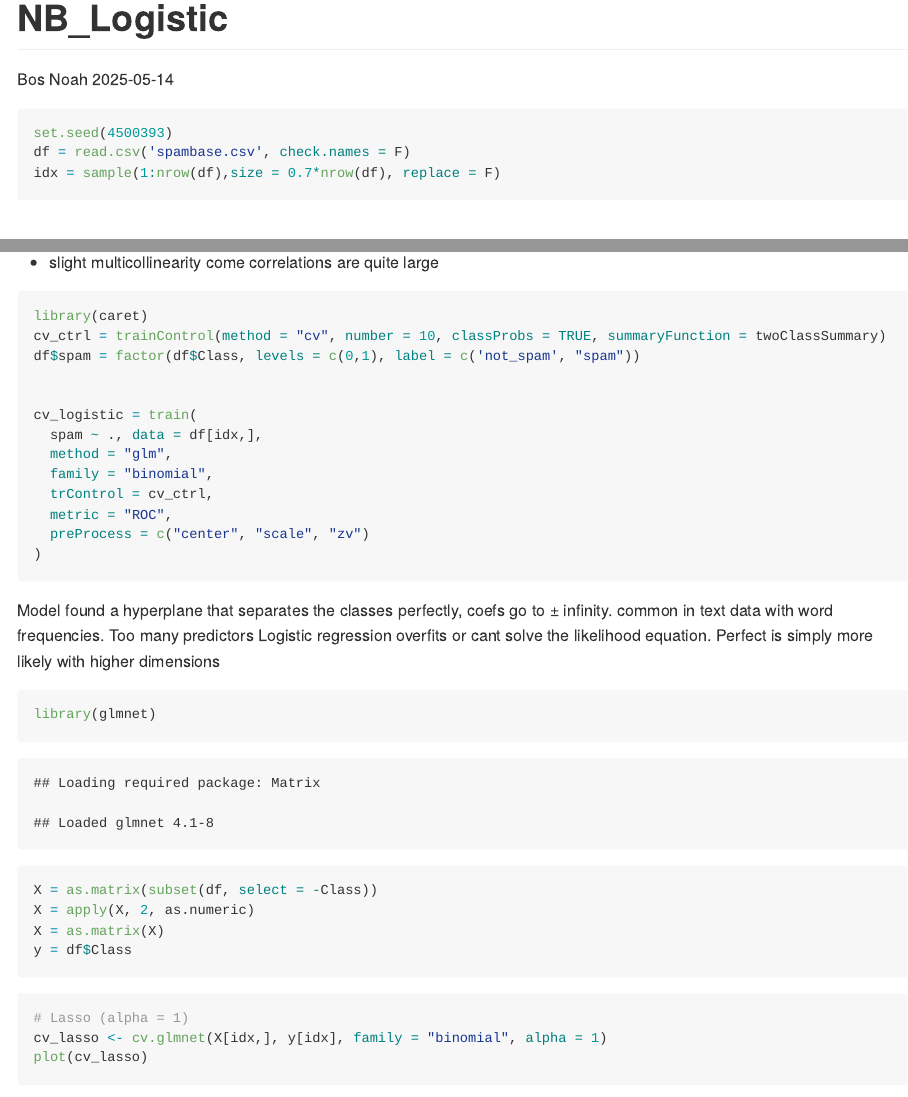
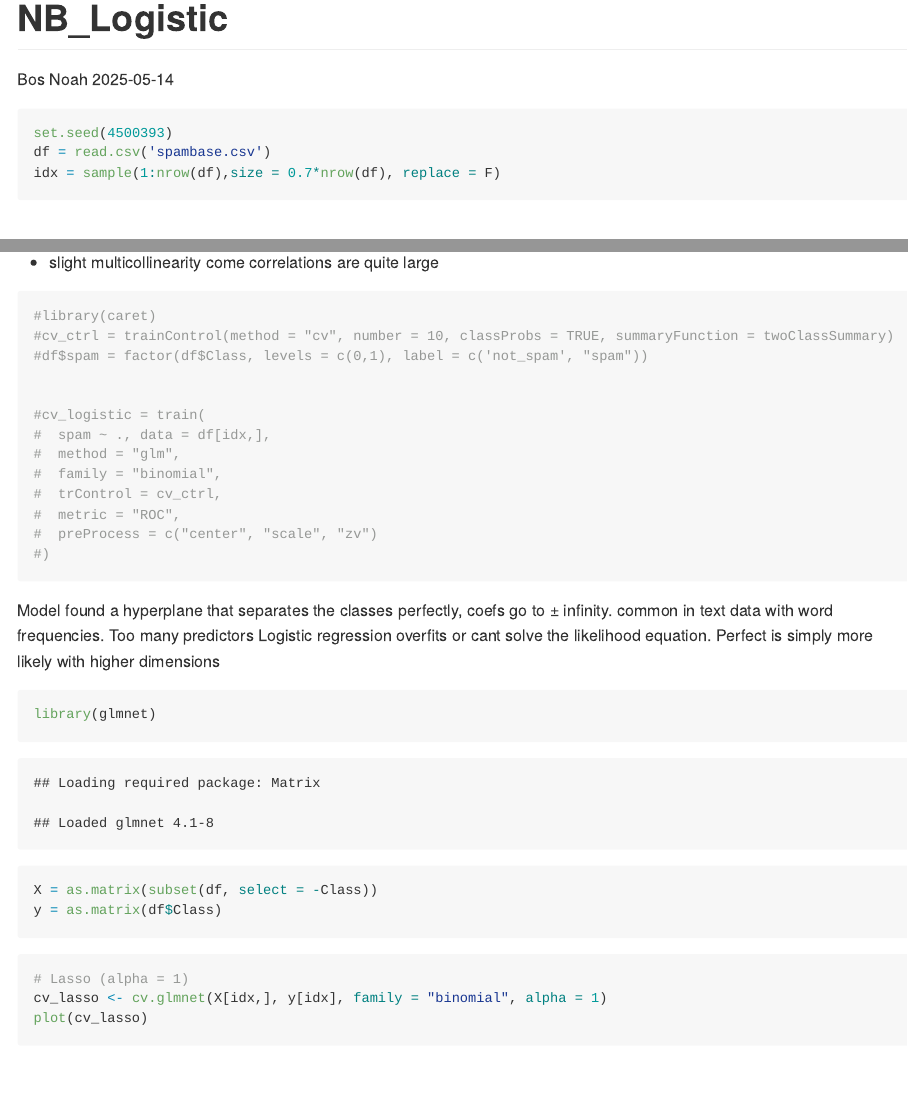
Before and after one commit to bosnbos/GA2025_01_SL, an R Markdown document (NB_logistic.Rmd): the page in a window 1100 px wide, from its top, and a second part further down, joined at a grey line. Rendered offline with R 4.5, knitr and Pandoc, with nearby package versions; some code elsewhere in the file could not run offline; long lines of code are wrapped.

Commit message:
updates losgistic model

````diff
--- a/NB_logistic.Rmd
+++ b/NB_logistic.Rmd
@@ -8,8 +8,9 @@ output: github_document
 
 ```{r train test split}
 set.seed(4500393)
-df = read.csv('spambase.csv', check.names = F)
+df = read.csv('spambase.csv')
 idx = sample(1:nrow(df),size = 0.7*nrow(df), replace = F)
+
 ```
 
 # Lasso, ridge or relaxed lassso?
@@ -29,20 +30,20 @@ hist(cor(df), breaks = 58, xlim = c(-0.5, 0.9))
 
 - slight multicollinearity come correlations are quite large
 
-```{r standard logistic regression, eval=FALSE}
-library(caret)
-cv_ctrl = trainControl(method = "cv", number = 10, classProbs = TRUE, summaryFunction = twoClassSummary)
-df$spam = factor(df$Class, levels = c(0,1), label = c('not_spam', "spam"))
+```{r standard logistic regression, eval=FALSE, }
+#library(caret)
+#cv_ctrl = trainControl(method = "cv", number = 10, classProbs = TRUE, summaryFunction = twoClassSummary)
+#df$spam = factor(df$Class, levels = c(0,1), label = c('not_spam', "spam"))
 
 
-cv_logistic = train(
-  spam ~ ., data = df[idx,],
-  method = "glm",
-  family = "binomial",
-  trControl = cv_ctrl,
-  metric = "ROC",
-  preProcess = c("center", "scale", "zv")
-)
+#cv_logistic = train(
+#  spam ~ ., data = df[idx,],
+#  method = "glm",
+#  family = "binomial",
+#  trControl = cv_ctrl,
+#  metric = "ROC",
+#  preProcess = c("center", "scale", "zv")
+#)
 ```
 
 Model found a hyperplane that separates the classes perfectly, coefs go to ± infinity. common in text data with word frequencies. Too many predictors Logistic regression overfits or cant solve the likelihood equation. Perfect is simply more likely with higher dimensions
@@ -50,9 +51,9 @@ Model found a hyperplane that separates the classes perfectly, coefs go to ± in
 ```{r data prep}
 library(glmnet)
 X = as.matrix(subset(df, select = -Class))
-X = apply(X, 2, as.numeric)
-X = as.matrix(X)
-y = df$Class
+y = as.matrix(df$Class)
+
+
 ```
 
 ```{r lasso}
````
